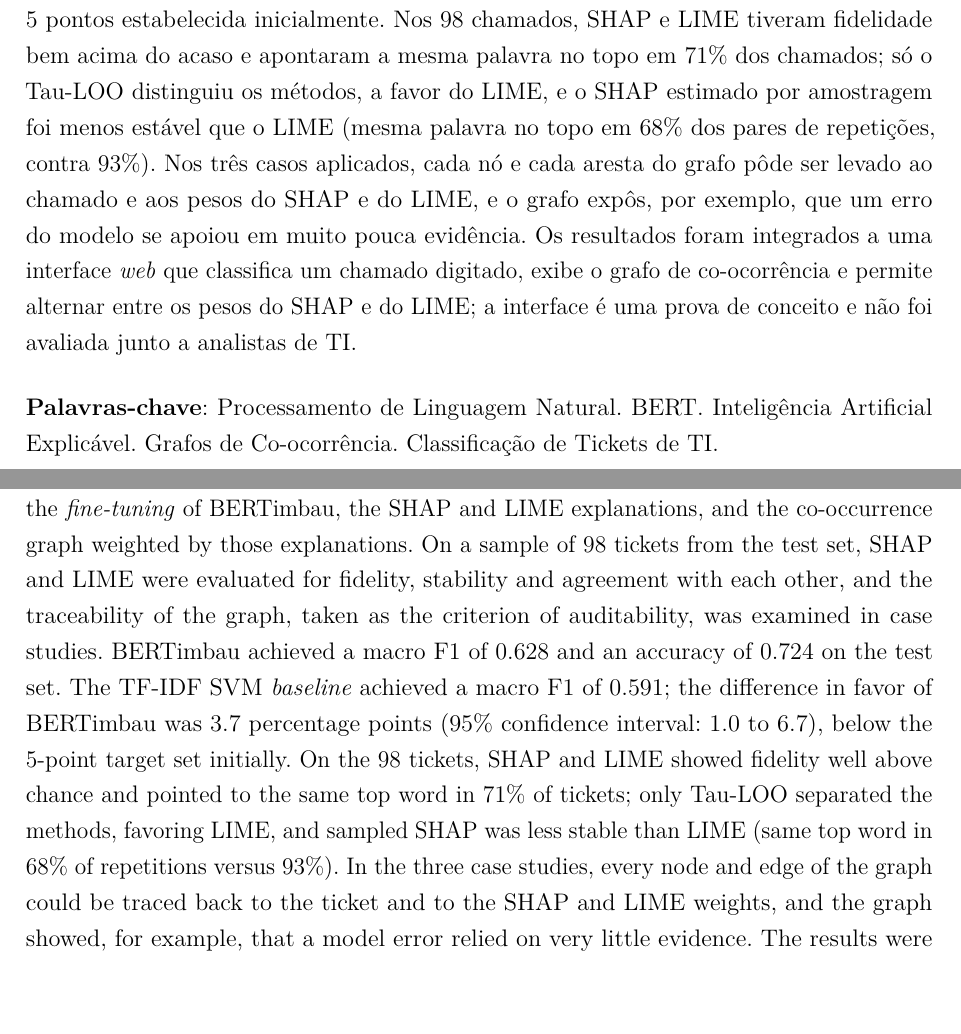
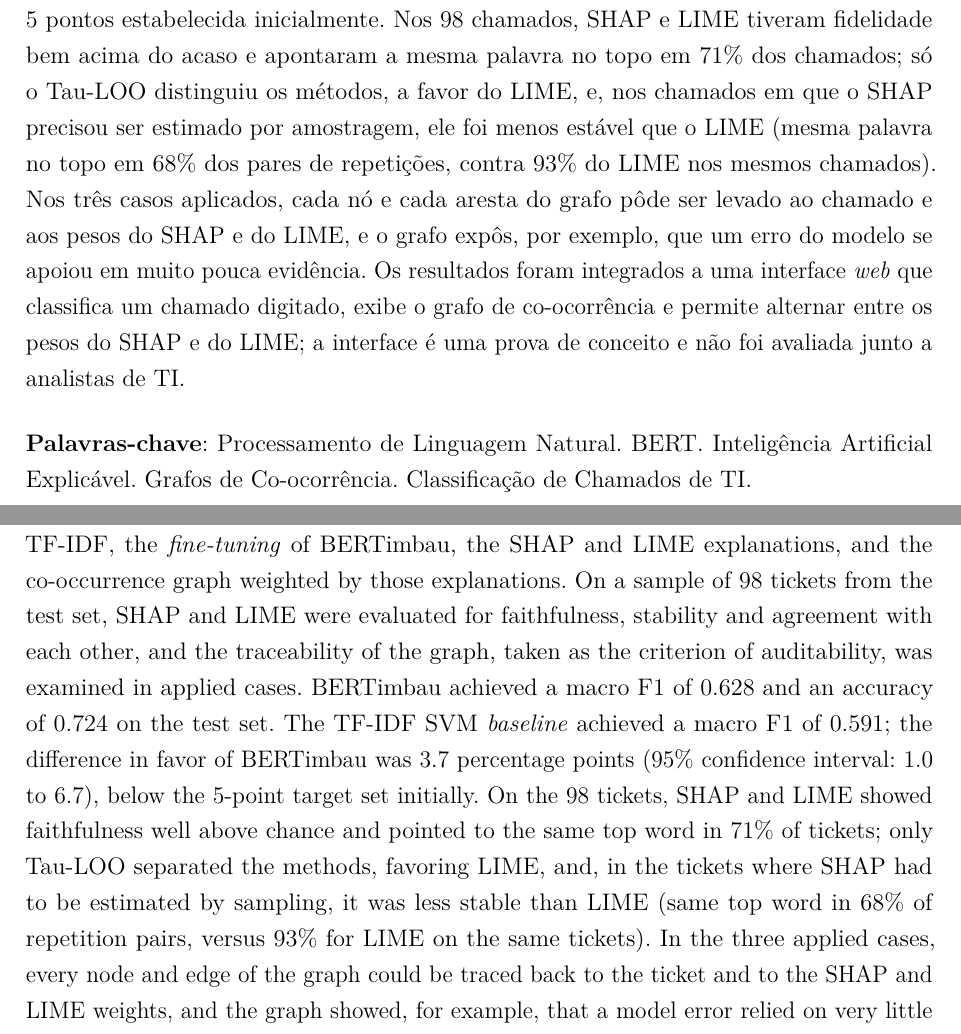
Before and after one commit to brunakin/TCC-2-Documento-Escrito, a LaTeX thesis (tcc2/tcc2_reestruturado_modelo_afonso.tex): two parts of pages 3 and 4 of 88, joined at a grey line, cut so that both start at the same text, the shorter picture padded with empty space. Compiled offline with pdfLaTeX.

Commit message:
Completa siglas, padroniza fontes e notas, ajusta linguagem estatística e pré-textuais

```diff
--- a/tcc2/tcc2_reestruturado_modelo_afonso.tex
+++ b/tcc2/tcc2_reestruturado_modelo_afonso.tex
@@ -122,21 +122,21 @@ Kayke Ahrens Biscegli}
 % ---------------------------------------------------------------
 \begin{resumo}
 O objetivo deste trabalho é investigar como a inclusão de uma camada de explicabilidade baseada em SHAP, LIME e grafos de co-ocorrência a um \textit{pipeline} de classificação com BERTimbau contribui para a auditabilidade do processo decisório, comparando a qualidade das explicações dos dois métodos, utilizando chamados de suporte técnico em português brasileiro. A motivação é que classificadores baseados em \textit{transformers} não revelam por que atribuíram uma categoria a um chamado, o que dificulta a auditoria de suas decisões. Os dados reúnem chamados anonimizados cedidos pela Bayer e pelo Aché, em um total de 53.279 chamados em 11 categorias, divididos em treino, validação e teste de modo que textos repetidos fiquem no mesmo conjunto. Foram comparados quatro cenários, que acrescentam um componente por vez: um \textit{baseline} SVM com TF-IDF, o \textit{fine-tuning} do BERTimbau, as explicações SHAP e LIME, e o grafo de co-ocorrência ponderado por essas explicações. Em uma amostra de 98 chamados do conjunto de teste, o SHAP e o LIME foram avaliados quanto à fidelidade, à estabilidade e à concordância entre si, e a rastreabilidade do grafo, tomada como critério de auditabilidade, foi examinada em casos aplicados. O BERTimbau obteve F1-macro de 0,628 e acurácia de 0,724 no conjunto de teste. O \textit{baseline} SVM com TF-IDF obteve F1-macro de 0,591; a diferença do BERTimbau foi de 3,7 pontos percentuais (intervalo de confiança de 95\%: 1,0 a 6,7), abaixo da meta de 5 pontos estabelecida inicialmente.
-Nos 98 chamados, SHAP e LIME tiveram fidelidade bem acima do acaso e apontaram a mesma palavra no topo em 71\% dos chamados; só o Tau-LOO distinguiu os métodos, a favor do LIME, e o SHAP estimado por amostragem foi menos estável que o LIME (mesma palavra no topo em 68\% dos pares de repetições, contra 93\%).
+Nos 98 chamados, SHAP e LIME tiveram fidelidade bem acima do acaso e apontaram a mesma palavra no topo em 71\% dos chamados; só o Tau-LOO distinguiu os métodos, a favor do LIME, e, nos chamados em que o SHAP precisou ser estimado por amostragem, ele foi menos estável que o LIME (mesma palavra no topo em 68\% dos pares de repetições, contra 93\% do LIME nos mesmos chamados).
 Nos três casos aplicados, cada nó e cada aresta do grafo pôde ser levado ao chamado e aos pesos do SHAP e do LIME, e o grafo expôs, por exemplo, que um erro do modelo se apoiou em muito pouca evidência.
 Os resultados foram integrados a uma interface \textit{web} que classifica um chamado digitado, exibe o grafo de co-ocorrência e permite alternar entre os pesos do SHAP e do LIME; a interface é uma prova de conceito e não foi avaliada junto a analistas de TI.
 
 \vspace{\onelineskip}
 
 \noindent
-\textbf{Palavras-chave}: Processamento de Linguagem Natural. BERT. Inteligência Artificial Explicável. Grafos de Co-ocorrência. Classificação de Tickets de TI.
+\textbf{Palavras-chave}: Processamento de Linguagem Natural. BERT. Inteligência Artificial Explicável. Grafos de Co-ocorrência. Classificação de Chamados de TI.
 \end{resumo}
 
 \begin{resumo}[Abstract]
 \begin{otherlanguage*}{english}
-The objective of this work is to investigate how adding an explainability layer based on SHAP, LIME and co-occurrence graphs to a BERTimbau classification \textit{pipeline} contributes to the auditability of the decision process, comparing the quality of the explanations produced by the two methods, using technical support tickets in Brazilian Portuguese. The motivation is that \textit{transformer}-based classifiers do not reveal why they assigned a category to a ticket, which makes it hard to audit their decisions. The data comprise anonymized tickets provided by Bayer and Aché, totaling 53,279 tickets in 11 categories, split into training, validation and test sets so that repeated texts remain in the same set. Four scenarios were compared, each adding one component: a \textit{baseline} SVM with TF-IDF, the \textit{fine-tuning} of BERTimbau, the SHAP and LIME explanations, and the co-occurrence graph weighted by those explanations. On a sample of 98 tickets from the test set, SHAP and LIME were evaluated for fidelity, stability and agreement with each other, and the traceability of the graph, taken as the criterion of auditability, was examined in case studies. BERTimbau achieved a macro F1 of 0.628 and an accuracy of 0.724 on the test set. The TF-IDF SVM \textit{baseline} achieved a macro F1 of 0.591; the difference in favor of BERTimbau was 3.7 percentage points (95\% confidence interval: 1.0 to 6.7), below the 5-point target set initially.
-On the 98 tickets, SHAP and LIME showed fidelity well above chance and pointed to the same top word in 71\% of tickets; only Tau-LOO separated the methods, favoring LIME, and sampled SHAP was less stable than LIME (same top word in 68\% of repetitions versus 93\%).
-In the three case studies, every node and edge of the graph could be traced back to the ticket and to the SHAP and LIME weights, and the graph showed, for example, that a model error relied on very little evidence.
+The objective of this work is to investigate how adding an explainability layer based on SHAP, LIME and co-occurrence graphs to a BERTimbau classification \textit{pipeline} contributes to the auditability of the decision process, comparing the quality of the explanations produced by the two methods, using technical support tickets in Brazilian Portuguese. The motivation is that \textit{transformer}-based classifiers do not reveal why they assigned a category to a ticket, which makes it hard to audit their decisions. The data comprise anonymized tickets provided by Bayer and Aché, totaling 53,279 tickets in 11 categories, split into training, validation and test sets so that repeated texts remain in the same set. Four scenarios were compared, each adding one component: a \textit{baseline} SVM with TF-IDF, the \textit{fine-tuning} of BERTimbau, the SHAP and LIME explanations, and the co-occurrence graph weighted by those explanations. On a sample of 98 tickets from the test set, SHAP and LIME were evaluated for faithfulness, stability and agreement with each other, and the traceability of the graph, taken as the criterion of auditability, was examined in applied cases. BERTimbau achieved a macro F1 of 0.628 and an accuracy of 0.724 on the test set. The TF-IDF SVM \textit{baseline} achieved a macro F1 of 0.591; the difference in favor of BERTimbau was 3.7 percentage points (95\% confidence interval: 1.0 to 6.7), below the 5-point target set initially.
+On the 98 tickets, SHAP and LIME showed faithfulness well above chance and pointed to the same top word in 71\% of tickets; only Tau-LOO separated the methods, favoring LIME, and, in the tickets where SHAP had to be estimated by sampling, it was less stable than LIME (same top word in 68\% of repetition pairs, versus 93\% for LIME on the same tickets).
+In the three applied cases, every node and edge of the graph could be traced back to the ticket and to the SHAP and LIME weights, and the graph showed, for example, that a model error relied on very little evidence.
 The results were integrated into a web interface that classifies a typed ticket, displays the co-occurrence graph and allows switching between SHAP and LIME weights; the interface is a proof of concept and was not evaluated with IT analysts.
 
 \vspace{\onelineskip}
```
